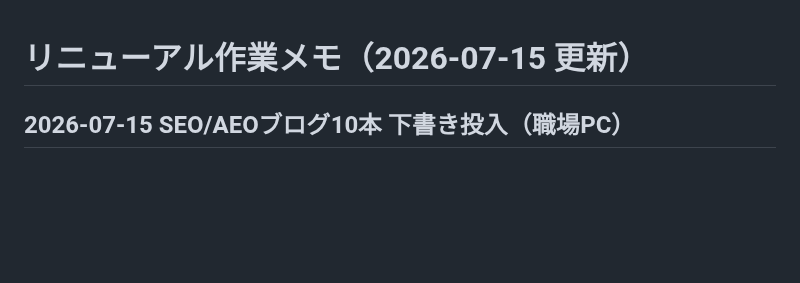
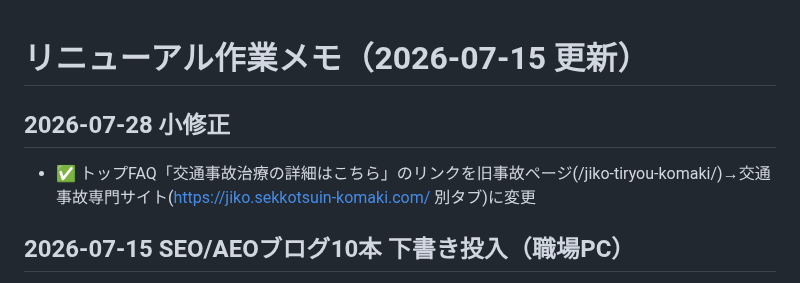
Before and after one commit to BoneTechGroup/btg-komaki-site, a Markdown page: 作業メモ.md, the part around the change. Drawn GitHub-style; blank space fills up the shorter version.

Commit message:
作業メモ: トップFAQの事故リンクを専門サイトへ変更した記録
Co-Authored-By: Claude Fable 5 <noreply@anthropic.com>

```diff
--- a/作業メモ.md
+++ b/作業メモ.md
@@ -1,4 +1,7 @@
 # リニューアル作業メモ（2026-07-15 更新）
+
+## 2026-07-28 小修正
+- ✅ トップFAQ「交通事故治療の詳細はこちら」のリンクを旧事故ページ(/jiko-tiryou-komaki/)→交通事故専門サイト(https://jiko.sekkotsuin-komaki.com/ 別タブ)に変更
 
 ## 2026-07-15 SEO/AEOブログ10本 下書き投入（職場PC）
 - ✅ フッターの定休日表記を修正: （日・祝休み）→（日・第2,4月曜休み）（footer_box1/footer_spウィジェット、REST）
```
